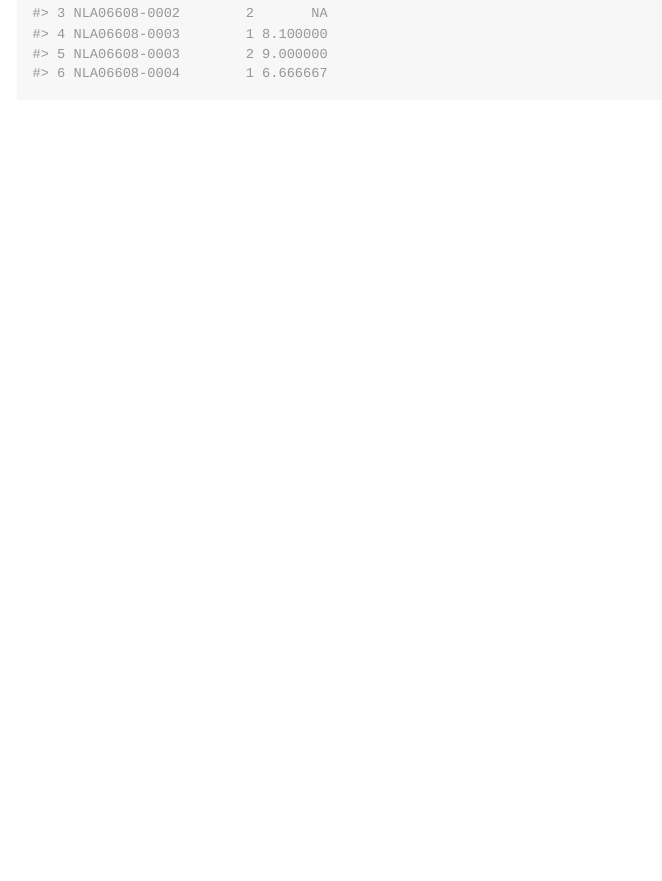
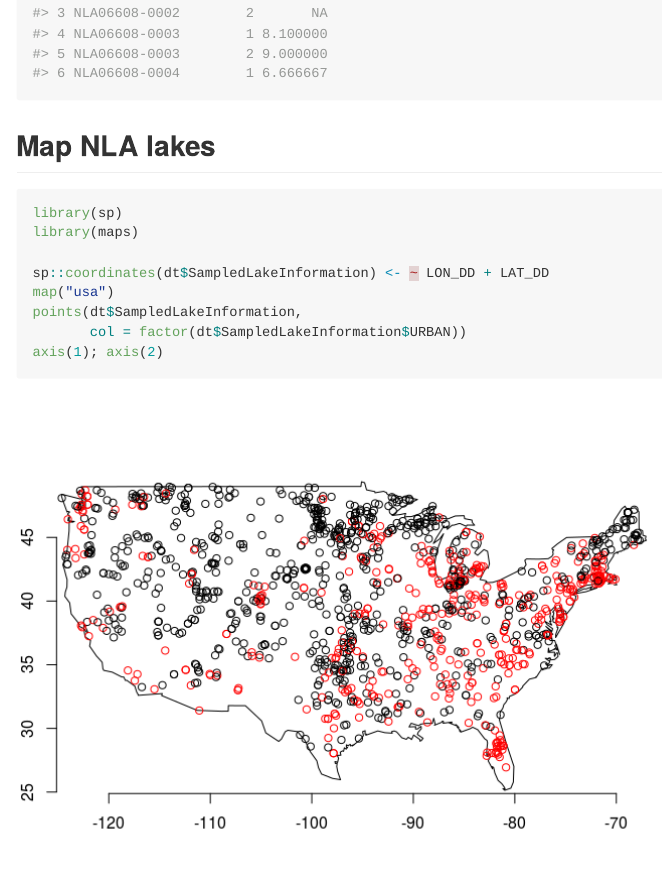
Before and after one commit to jsta/nlaR, an R Markdown document (README.Rmd): the page in a window 1100 px wide, from 1760 px down. The pictures show the output file README.md that the author committed with the source, drawn offline in the style of GitHub; badge pictures from the web are left out.

Commit message:
add map to README

````diff
--- a/README.Rmd
+++ b/README.Rmd
@@ -59,3 +59,17 @@ dt <- nla_load()
 names(dt)
 head(dt$MeanDO_Data)
 ```
+
+## Map NLA lakes
+
+```{r map lakes}
+library(sp)
+library(maps)
+
+sp::coordinates(dt$SampledLakeInformation) <- ~ LON_DD + LAT_DD
+map("usa")
+points(dt$SampledLakeInformation,
+       col = factor(dt$SampledLakeInformation$URBAN))
+axis(1); axis(2)
+
+```
````
Also changed, not shown: README.md, images/map lakes-1.png (added), README.Rmd (2 more changed lines), 1 other file.
